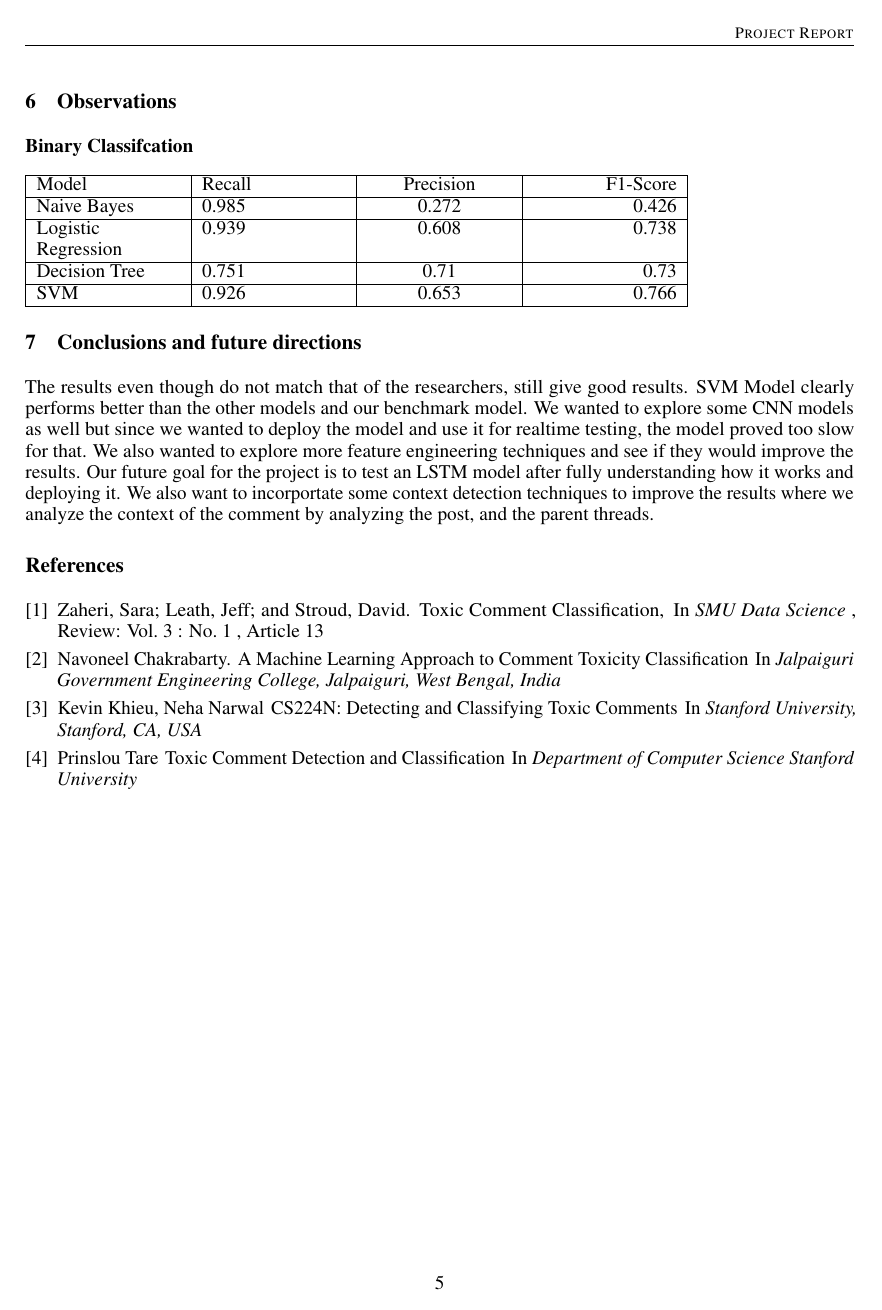
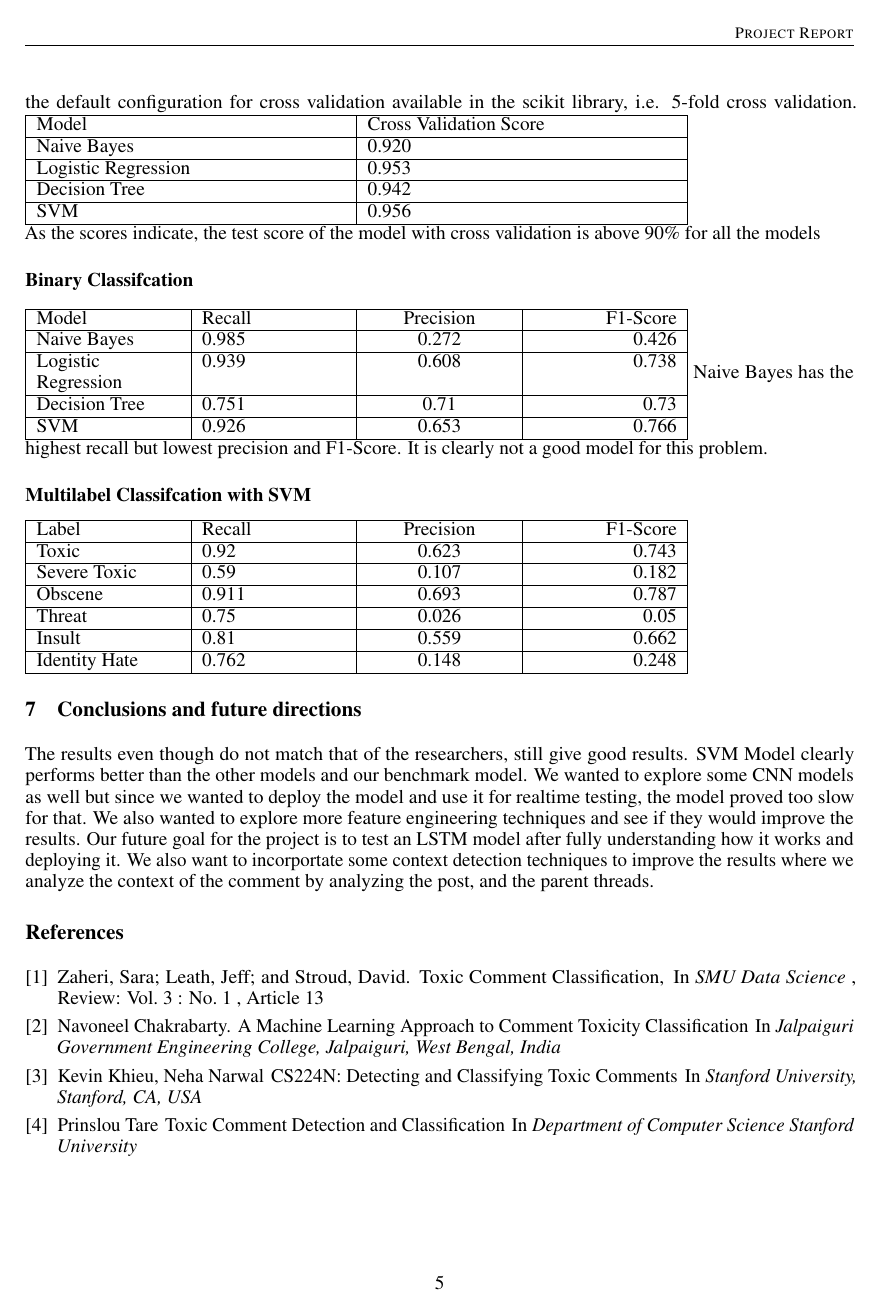
Before and after one commit to argha-dot/iml-final-report, a LaTeX document (main.tex): page 7 of 7. Compiled offline with pdfLaTeX.

Commit message:
add table

```diff
--- a/main.tex
+++ b/main.tex
@@ -203,6 +186,24 @@ You can take a look at the API at this link
 We also went on and created a frontend website that uses the api:
 \url{https://adoring-bell-52f360.netlify.app}
 \section{Observations}
+\subsection*{Cross Validation}
+Cross-validation is the method used to estimate the performance (or accuracy) of machine learning models. It is used to protect against overfitting in a predictive model, particularly in a case where the amount of data may be limited. In cross-validation, you make a fixed number of folds (or partitions) of the data, run the analysis on each fold, and then average the overall error estimate. We are going with the default configuration for cross validation available in the scikit library, i.e. 5-fold cross validation.
+\begin{tabularx}{0.8\textwidth} {
+	| >{\raggedright\arraybackslash}X
+	| >{\raggedright\arraybackslash}X | }
+	\hline
+	Model & Cross Validation Score \\
+	\hline
+	Naive Bayes & 0.920  \\
+	\hline
+	Logistic Regression  & 0.953 \\
+	\hline
+	Decision Tree & 0.942 \\
+	\hline
+	SVM & 0.956 \\
+	\hline
+\end{tabularx}\\
+As the scores indicate, the test score of the model with cross validation is above 90\% for all the models
 \subsection*{Binary Classifcation}
 \begin{tabularx}{0.8\textwidth} {
 	| >{\raggedright\arraybackslash}X
@@ -220,6 +221,30 @@ We also went on and created a frontend website that uses the api:
 	\hline
 	SVM & 0.926 & 0.653 & 0.766 \\
 	\hline
+\end{tabularx}
+Naive Bayes has the highest recall but lowest precision and F1-Score. It is clearly not a good model for this problem.
+\subsection*{Multilabel Classifcation with SVM}
+\begin{tabularx}{0.8\textwidth} {
+	| >{\raggedright\arraybackslash}X
+	| >{\raggedright\arraybackslash}X
+	| >{\centering\arraybackslash}X
+	| >{\raggedleft\arraybackslash}X | }
+	\hline
+	Label & Recall & Precision & F1-Score \\
+	\hline
+	Toxic & 0.92 & 0.623 & 0.743 \\
+	\hline
+	Severe Toxic  & 0.59  & 0.107 & 0.182  \\
+	\hline
+	Obscene & 0.911 & 0.693 & 0.787 \\
+	\hline
+	Threat & 0.75 & 0.026 & 0.05 \\
+	\hline
+	Insult & 0.81 & 0.559 & 0.662 \\
+	\hline
+	Identity Hate & 0.762 & 0.148 & 0.248 \\
+	\hline
+
 \end{tabularx}
 
 \section{Conclusions and future directions}
```
Also changed, not shown: main.pdf, main.tex (19 more changed lines), 1 other file.
